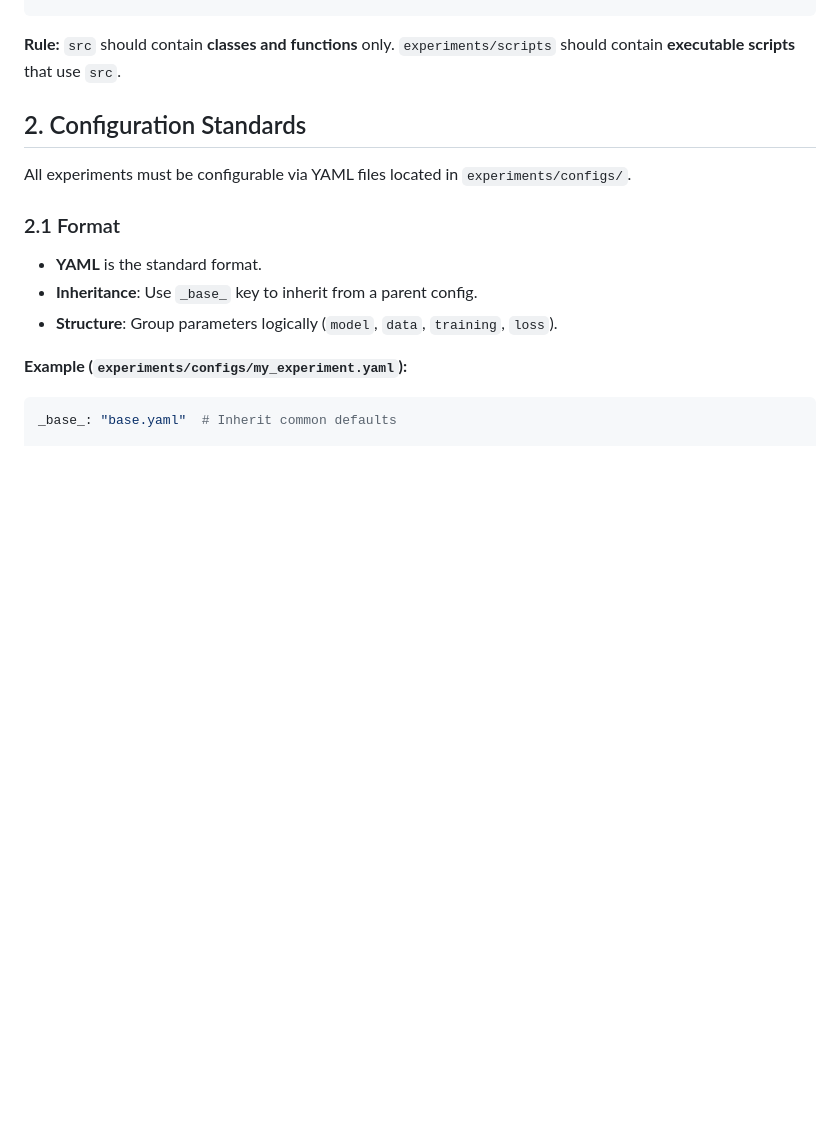
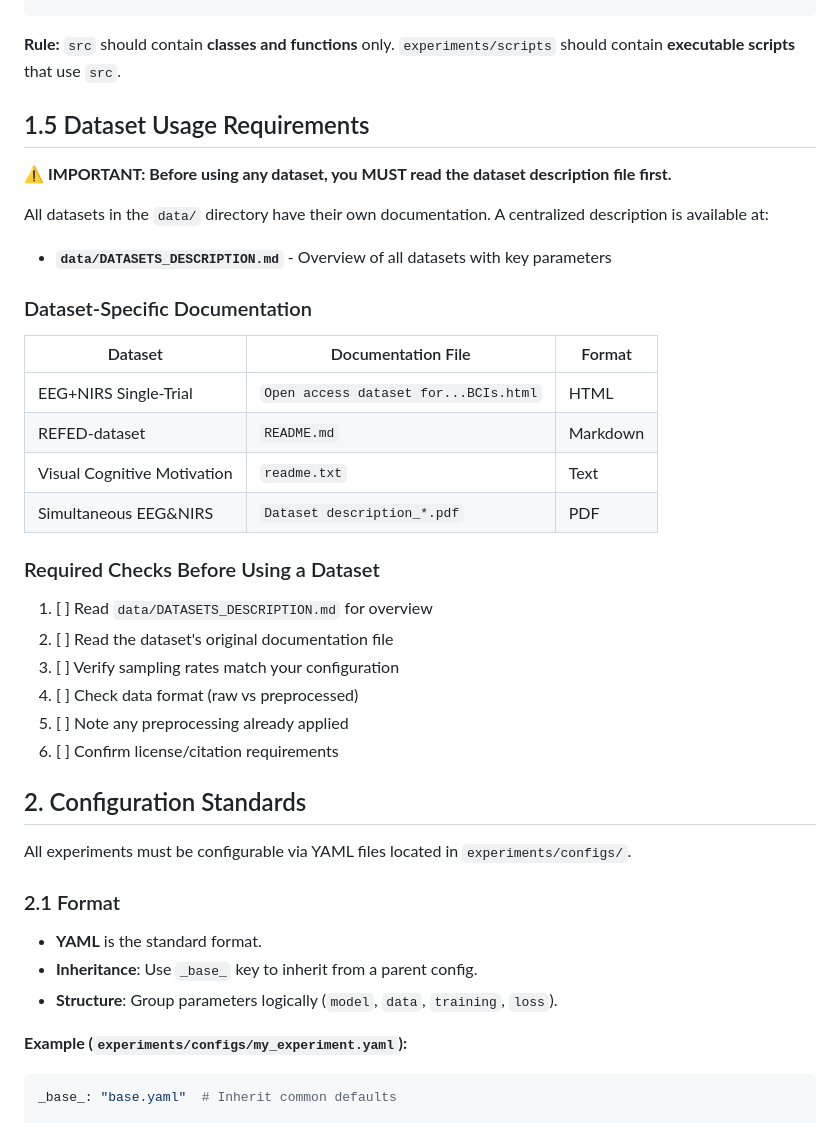
Before and after one commit to Kevin65536/PID-MCM, a Markdown page: STANDARDIZATION_GUIDE.md, the part around the change. Drawn GitHub-style; blank space fills up the shorter version.

Commit message:
add dataset description file and add instruction in standardization guide

````diff
--- a/STANDARDIZATION_GUIDE.md
+++ b/STANDARDIZATION_GUIDE.md
@@ -25,6 +25,30 @@ pid-mcm-implementation/
 ```
 
 **Rule:** `src` should contain **classes and functions** only. `experiments/scripts` should contain **executable scripts** that use `src`.
+
+## 1.5 Dataset Usage Requirements
+
+**⚠️ IMPORTANT: Before using any dataset, you MUST read the dataset description file first.**
+
+All datasets in the `data/` directory have their own documentation. A centralized description is available at:
+- **`data/DATASETS_DESCRIPTION.md`** - Overview of all datasets with key parameters
+
+### Dataset-Specific Documentation
+
+| Dataset | Documentation File | Format |
+|---------|-------------------|--------|
+| EEG+NIRS Single-Trial | `Open access dataset for...BCIs.html` | HTML |
+| REFED-dataset | `README.md` | Markdown |
+| Visual Cognitive Motivation | `readme.txt` | Text |
+| Simultaneous EEG&NIRS | `Dataset description_*.pdf` | PDF |
+
+### Required Checks Before Using a Dataset
+1. [ ] Read `data/DATASETS_DESCRIPTION.md` for overview
+2. [ ] Read the dataset's original documentation file
+3. [ ] Verify sampling rates match your configuration
+4. [ ] Check data format (raw vs preprocessed)
+5. [ ] Note any preprocessing already applied
+6. [ ] Confirm license/citation requirements
 
 ## 2. Configuration Standards
 
````
Also changed, not shown: docs/DATASETS_DESCRIPTION.md (added, +248 -0 lines).
